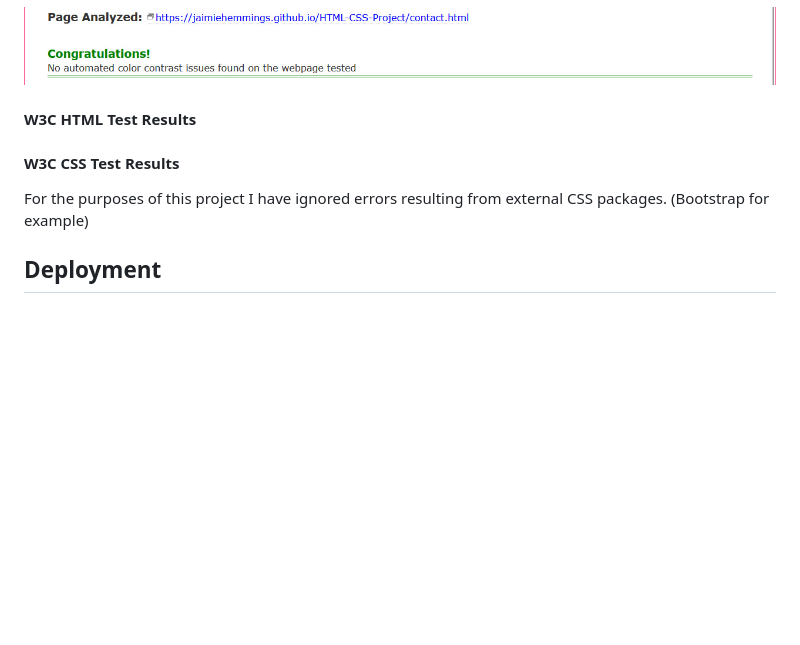
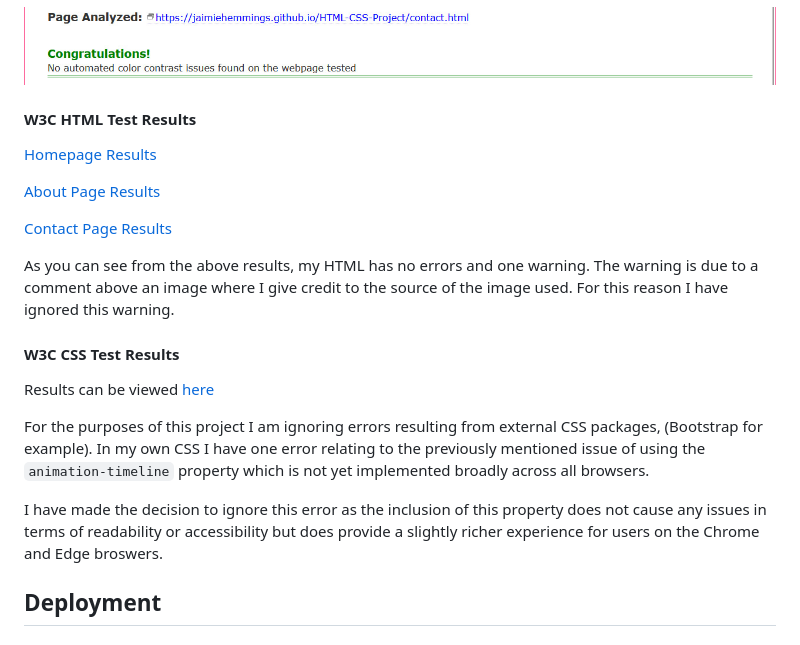
Before and after one commit to JaimieHemmings/HTML-CSS-Project, a Markdown page: README.md, the part around the change. Drawn GitHub-style; blank space fills up the shorter version.

```diff
--- a/README.md
+++ b/README.md
@@ -202,11 +202,21 @@ In order to ensure my code was W3C compliant and reduce the possibility of any b
 
 #### W3C HTML Test Results
 
+[Homepage Results](https://validator.w3.org/nu/?doc=https%3A%2F%2Fjaimiehemmings.github.io%2FHTML-CSS-Project%2F)
+
+[About Page Results](https://validator.w3.org/nu/?doc=https%3A%2F%2Fjaimiehemmings.github.io%2FHTML-CSS-Project%2Fabout.html)
+
+[Contact Page Results](https://validator.w3.org/nu/?doc=https%3A%2F%2Fjaimiehemmings.github.io%2FHTML-CSS-Project%2Fcontact.html)
+
+As you can see from the above results, my HTML has no errors and one warning. The warning is due to a comment above an image where I give credit to the source of the image used. For this reason I have ignored this warning.
+
 #### W3C CSS Test Results
 
-For the purposes of this project I have ignored errors resulting from external CSS packages. (Bootstrap for example)
+Results can be viewed [here](https://jigsaw.w3.org/css-validator/validator?uri=https%3A%2F%2Fjaimiehemmings.github.io%2FHTML-CSS-Project%2F&profile=css3svg&usermedium=all&warning=1&vextwarning=&lang=en)
 
+For the purposes of this project I am ignoring errors resulting from external CSS packages, (Bootstrap for example). In my own CSS I have one error relating to the previously mentioned issue of using the `animation-timeline` property which is not yet implemented broadly across all browsers.
 
+I have made the decision to ignore this error as the inclusion of this property does not cause any issues in terms of readability or accessibility but does provide a slightly richer experience for users on the Chrome and Edge broswers.
 
 ## Deployment
 
```
